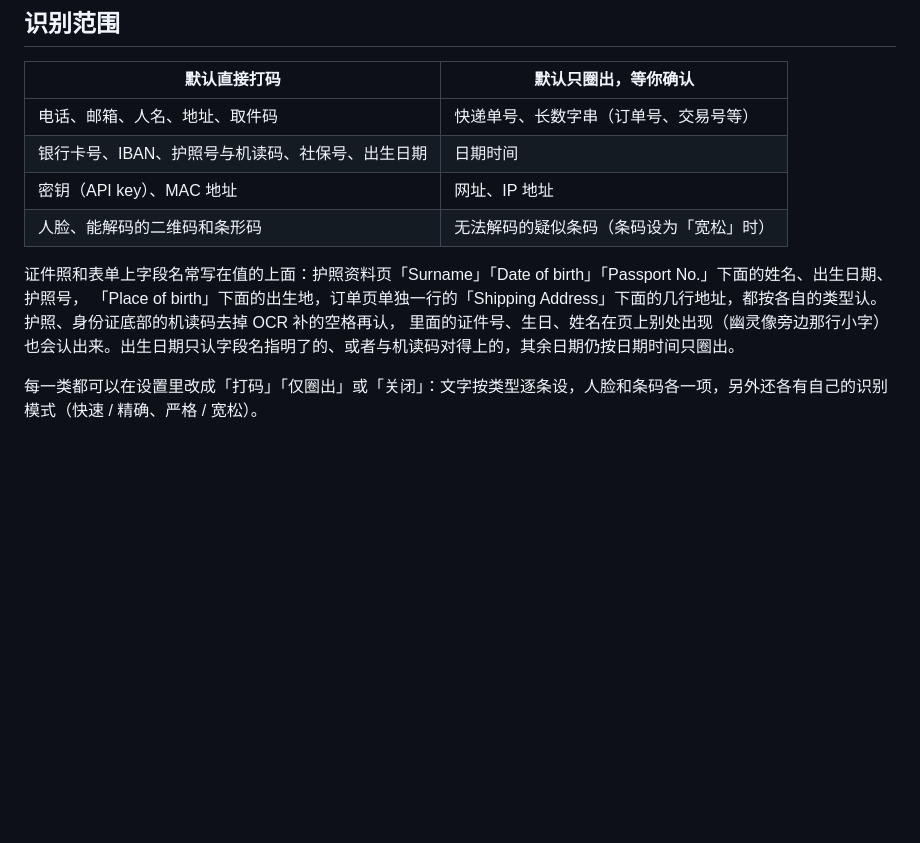
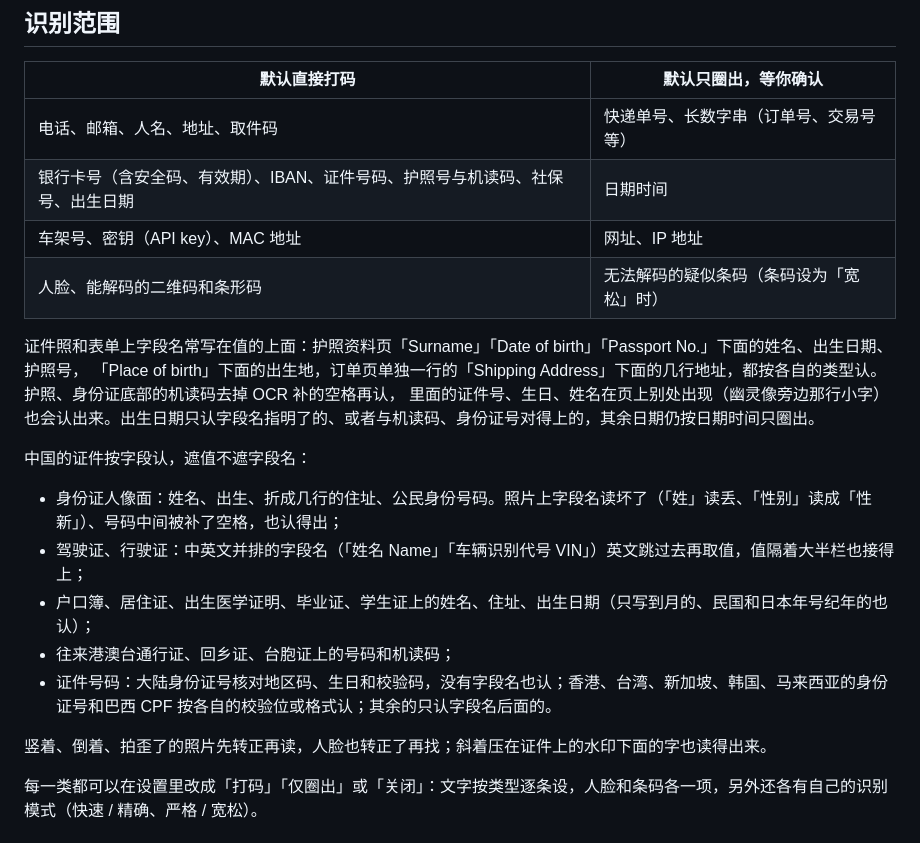
Before and after one commit to FlintyLemming/yomark, a Markdown page: README.md, the part around the change. Drawn GitHub-style; blank space fills up the shorter version.

Commit message:
docs: ID documents in the README, the Play listing and a design note
- README: 证件号码 and 车架号 in the masked-by-default column, card
  security codes and expiry under 银行卡号, a paragraph on Chinese
  documents, and one line on turned photos, faces and watermarks.
- Play listing: the two new kinds in 识别范围, length updated.
- docs/superpowers/specs/2026-10-13-yomark-id-documents-design.md:
  why, decisions, reading direction, rules, the watermark re-read,
  measurements and what is not verified. Plates are left to the
  license-plates branch.

Co-Authored-By: Claude Opus 5.5 <noreply@anthropic.com>

```diff
--- a/README.md
+++ b/README.md
@@ -40,13 +40,22 @@
 | 默认直接打码 | 默认只圈出，等你确认 |
 |---|---|
 | 电话、邮箱、人名、地址、取件码 | 快递单号、长数字串（订单号、交易号等） |
-| 银行卡号、IBAN、护照号与机读码、社保号、出生日期 | 日期时间 |
-| 密钥（API key）、MAC 地址 | 网址、IP 地址 |
+| 银行卡号（含安全码、有效期）、IBAN、证件号码、护照号与机读码、社保号、出生日期 | 日期时间 |
+| 车架号、密钥（API key）、MAC 地址 | 网址、IP 地址 |
 | 人脸、能解码的二维码和条形码 | 无法解码的疑似条码（条码设为「宽松」时） |
 
 证件照和表单上字段名常写在值的上面：护照资料页「Surname」「Date of birth」「Passport No.」下面的姓名、出生日期、护照号，
 「Place of birth」下面的出生地，订单页单独一行的「Shipping Address」下面的几行地址，都按各自的类型认。护照、身份证底部的机读码去掉 OCR 补的空格再认，
-里面的证件号、生日、姓名在页上别处出现（幽灵像旁边那行小字）也会认出来。出生日期只认字段名指明了的、或者与机读码对得上的，其余日期仍按日期时间只圈出。
+里面的证件号、生日、姓名在页上别处出现（幽灵像旁边那行小字）也会认出来。出生日期只认字段名指明了的、或者与机读码、身份证号对得上的，其余日期仍按日期时间只圈出。
+
+中国的证件按字段认，遮值不遮字段名：
+- 身份证人像面：姓名、出生、折成几行的住址、公民身份号码。照片上字段名读坏了（「姓」读丢、「性别」读成「性新」）、号码中间被补了空格，也认得出；
+- 驾驶证、行驶证：中英文并排的字段名（「姓名 Name」「车辆识别代号 VIN」）英文跳过去再取值，值隔着大半栏也接得上；
+- 户口簿、居住证、出生医学证明、毕业证、学生证上的姓名、住址、出生日期（只写到月的、民国和日本年号纪年的也认）；
+- 往来港澳台通行证、回乡证、台胞证上的号码和机读码；
+- 证件号码：大陆身份证号核对地区码、生日和校验码，没有字段名也认；香港、台湾、新加坡、韩国、马来西亚的身份证号和巴西 CPF 按各自的校验位或格式认；其余的只认字段名后面的。
+
+竖着、倒着、拍歪了的照片先转正再读，人脸也转正了再找；斜着压在证件上的水印下面的字也读得出来。
 
 每一类都可以在设置里改成「打码」「仅圈出」或「关闭」：文字按类型逐条设，人脸和条码各一项，另外还各有自己的识别模式（快速 / 精确、严格 / 宽松）。
 
```
Also changed, not shown: docs/play/listing.md (+2 -2 lines), 1 other file.
